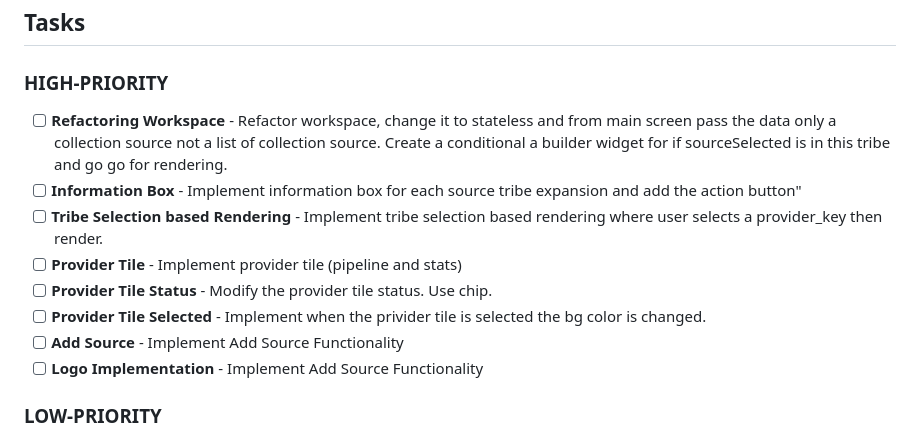
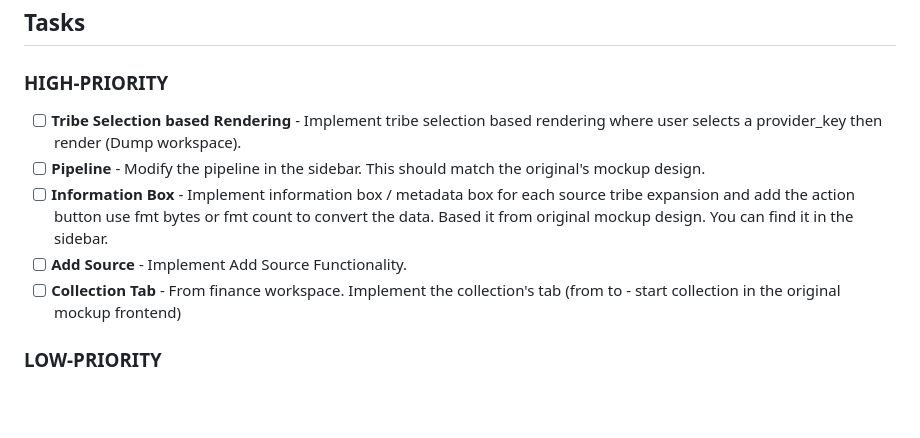
Before and after one commit to Sungchann/mock_investigation_ui, a Markdown page: README.md, the part around the change. GitHub-like rendering; blank space fills up the shorter version.

```diff
--- a/README.md
+++ b/README.md
@@ -98,14 +98,11 @@ The app will be available at `http://localhost:1337`.
 ## Tasks
 
 ### HIGH-PRIORITY
-- [ ] **Refactoring Workspace** - Refactor workspace, change it to stateless and from main screen pass the data only a collection source not a list of collection source. Create a conditional a builder widget for if sourceSelected is in this tribe and go go for rendering.
-- [ ] **Information Box** - Implement information box for each source tribe expansion and add the action button"
-- [ ] **Tribe Selection based Rendering** - Implement tribe selection based rendering where user selects a provider_key then render.
-- [ ] **Provider Tile** - Implement provider tile (pipeline and stats)
-- [ ] **Provider Tile Status** - Modify the provider tile status. Use chip.
-- [ ] **Provider Tile Selected** - Implement when the privider tile is selected the bg color is changed.
-- [ ] **Add Source** - Implement Add Source Functionality
-- [ ] **Logo Implementation** - Implement Add Source Functionality
+- [ ] **Tribe Selection based Rendering** - Implement tribe selection based rendering where user selects a provider_key then render (Dump workspace).
+- [ ] **Pipeline** - Modify the pipeline in the sidebar. This should match the original's mockup design.
+- [ ] **Information Box** - Implement information box / metadata box for each source tribe expansion and add the action button use fmt bytes or fmt count to convert the data. Based it from original mockup design. You can find it in the sidebar.
+- [ ] **Add Source** - Implement Add Source Functionality.
+- [ ] **Collection Tab** - From finance workspace. Implement the collection's tab (from to - start collection in the original mockup frontend)
 
 ### LOW-PRIORITY
 - [ ] **Sidebar Integration** — Port sidebar navigation component from `LEADS-Frontend`.
```
